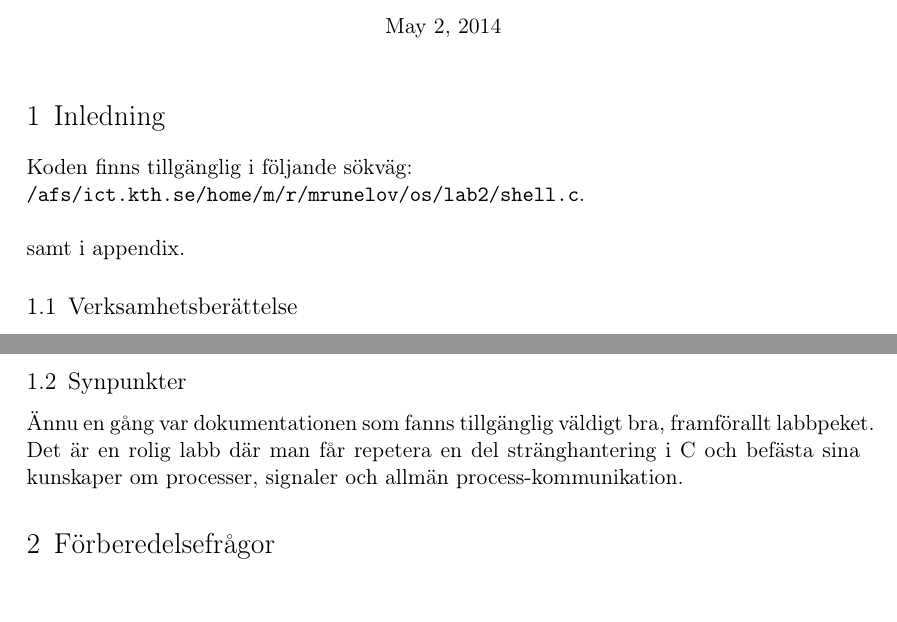
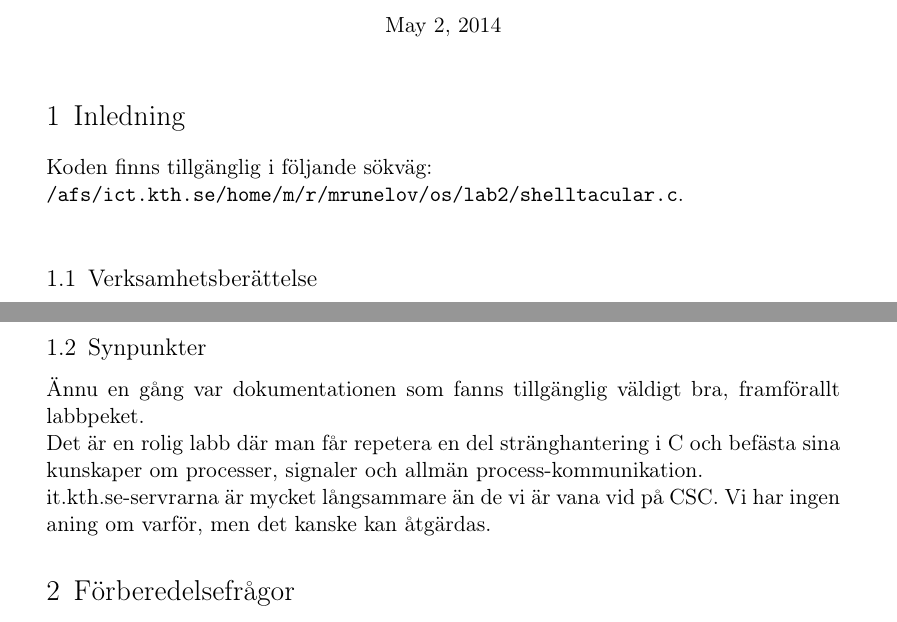
Before and after one commit to MGM-KTH/shelltacular, a LaTeX document (report/lab2.tex): two parts of pages 1 and 2 of 4, joined at a grey line, cut so that both start at the same text. Compiled offline with pdfLaTeX.

```diff
--- a/report/lab2.tex
+++ b/report/lab2.tex
@@ -32,6 +32,8 @@
 
 \usepackage{hyperref}
 \usepackage{url}
+\usepackage{graphicx}
+\usepackage[left=3.5cm, right=3.5cm]{geometry} % margins for title page. changed below.
 
 \usepackage{sectsty} % Allows customizing section commands
 \allsectionsfont{\normalfont} % Make all sections centered, the default font and small caps
@@ -80,9 +82,7 @@
 
 % OBS! Se till så att filerna är läsbara för assistenterna (se 3.4 ).
 Koden finns tillgänglig i följande sökväg:\\
-|/afs/ict.kth.se/home/m/r/mrunelov/os/lab2/shell.c|.\\
-
-samt i appendix.
+|/afs/ict.kth.se/home/m/r/mrunelov/os/lab2/shelltacular.c|.\\
 
 
 % Verksamhetsberättelse och synpunkter på laborationen. Beskriv arbetets utveckling. Hade du problem med verktygen,
@@ -107,12 +107,16 @@
 Men det tog ett tag för oss att inse att |fgets()| även returnerar NULL vid andra fel än när EOF påträffats, till exempel när den avbröts av en signal.
 
 
-
 \subsection{Synpunkter}
 Ännu en gång var dokumentationen som fanns tillgänglig väldigt bra, framförallt labbpeket.
 
 Det är en rolig labb där man får repetera en del stränghantering i C
 och befästa sina kunskaper om processer, signaler och allmän process-kommunikation.
+
+it.kth.se-servrarna är mycket långsammare än de vi är vana vid på CSC.
+Vi har ingen aning om varför, men det kanske kan åtgärdas.
+
+
 
 
 \section{Förberedelsefrågor}
```
Also changed, not shown: report/test3.png (added), report/lab2.tex (10 more changed lines).
